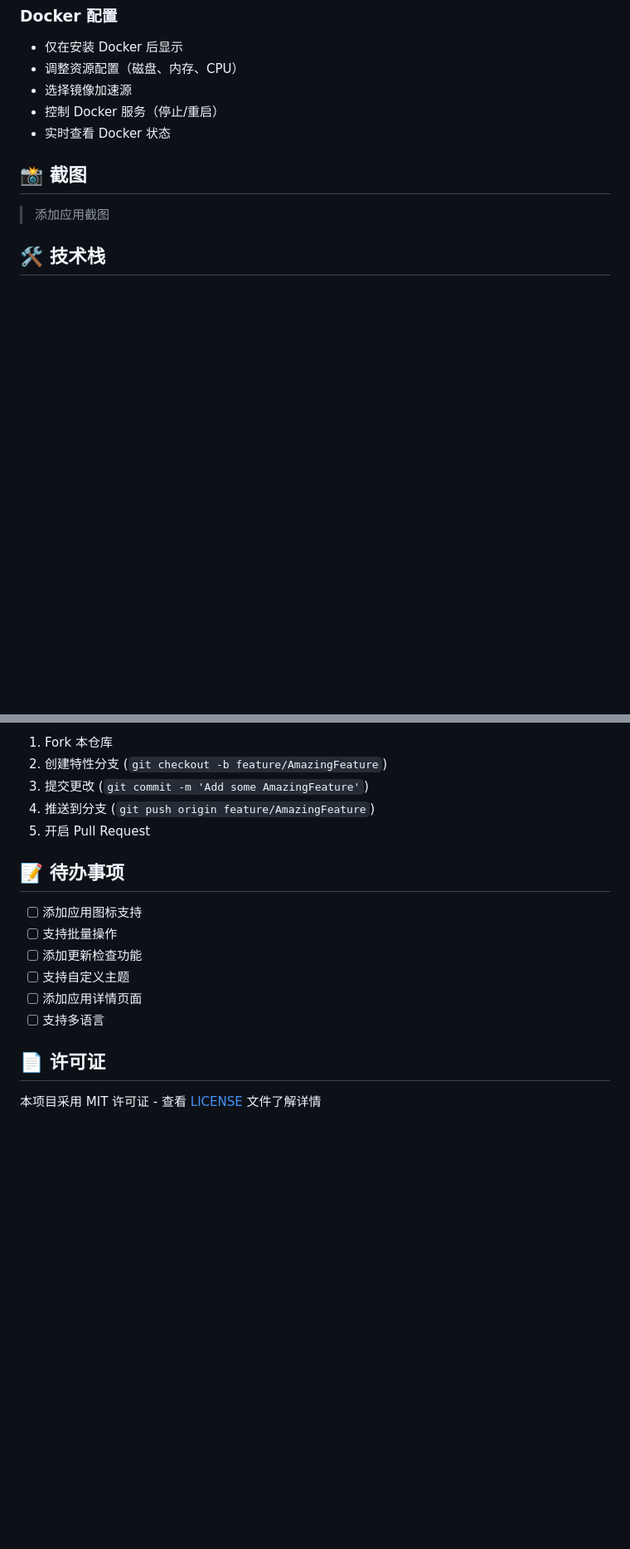
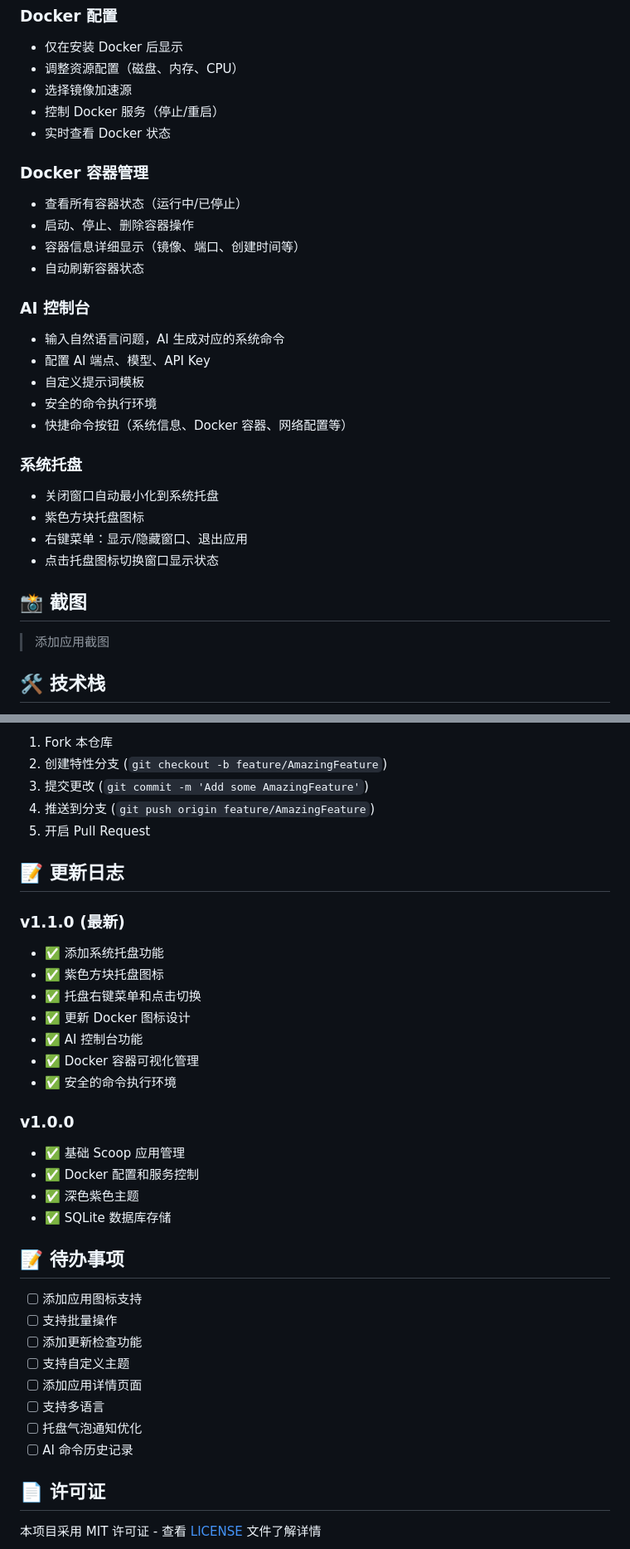
Before and after one commit to sangjiexun/scoop-manager, a Markdown page: README.md, 2 parts joined by grey strips. Shown: that part at 83% size. GitHub-like rendering; blank space fills up the shorter version.

Commit message:
更新README.md - 添加v1.1.0新功能说明

```diff
--- a/README.md
+++ b/README.md
@@ -97,6 +108,25 @@ npm start
 - 控制 Docker 服务（停止/重启）
 - 实时查看 Docker 状态
 
+### Docker 容器管理
+- 查看所有容器状态（运行中/已停止）
+- 启动、停止、删除容器操作
+- 容器信息详细显示（镜像、端口、创建时间等）
+- 自动刷新容器状态
+
+### AI 控制台
+- 输入自然语言问题，AI 生成对应的系统命令
+- 配置 AI 端点、模型、API Key
+- 自定义提示词模板
+- 安全的命令执行环境
+- 快捷命令按钮（系统信息、Docker 容器、网络配置等）
+
+### 系统托盘
+- 关闭窗口自动最小化到系统托盘
+- 紫色方块托盘图标
+- 右键菜单：显示/隐藏窗口、退出应用
+- 点击托盘图标切换窗口显示状态
+
 ## 📸 截图
 
 > 添加应用截图
@@ -143,6 +176,23 @@ npm run build
 4. 推送到分支 (`git push origin feature/AmazingFeature`)
 5. 开启 Pull Request
 
+## 📝 更新日志
+
+### v1.1.0 (最新)
+- ✅ 添加系统托盘功能
+- ✅ 紫色方块托盘图标
+- ✅ 托盘右键菜单和点击切换
+- ✅ 更新 Docker 图标设计
+- ✅ AI 控制台功能
+- ✅ Docker 容器可视化管理
+- ✅ 安全的命令执行环境
+
+### v1.0.0
+- ✅ 基础 Scoop 应用管理
+- ✅ Docker 配置和服务控制
+- ✅ 深色紫色主题
+- ✅ SQLite 数据库存储
+
 ## 📝 待办事项
 
 - [ ] 添加应用图标支持
@@ -151,6 +201,8 @@ npm run build
 - [ ] 支持自定义主题
 - [ ] 添加应用详情页面
 - [ ] 支持多语言
+- [ ] 托盘气泡通知优化
+- [ ] AI 命令历史记录
 
 ## 📄 许可证
 
```
Also changed, not shown: other parts of README.md (+15 -1 lines).
